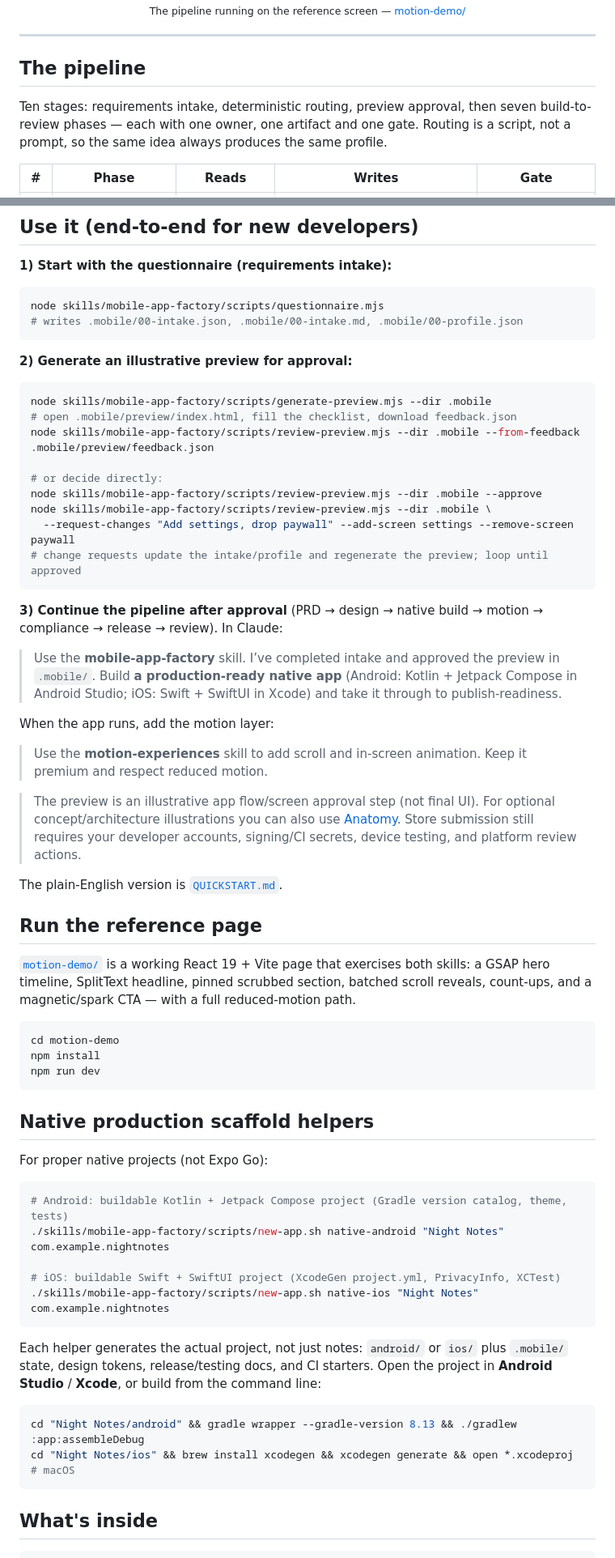
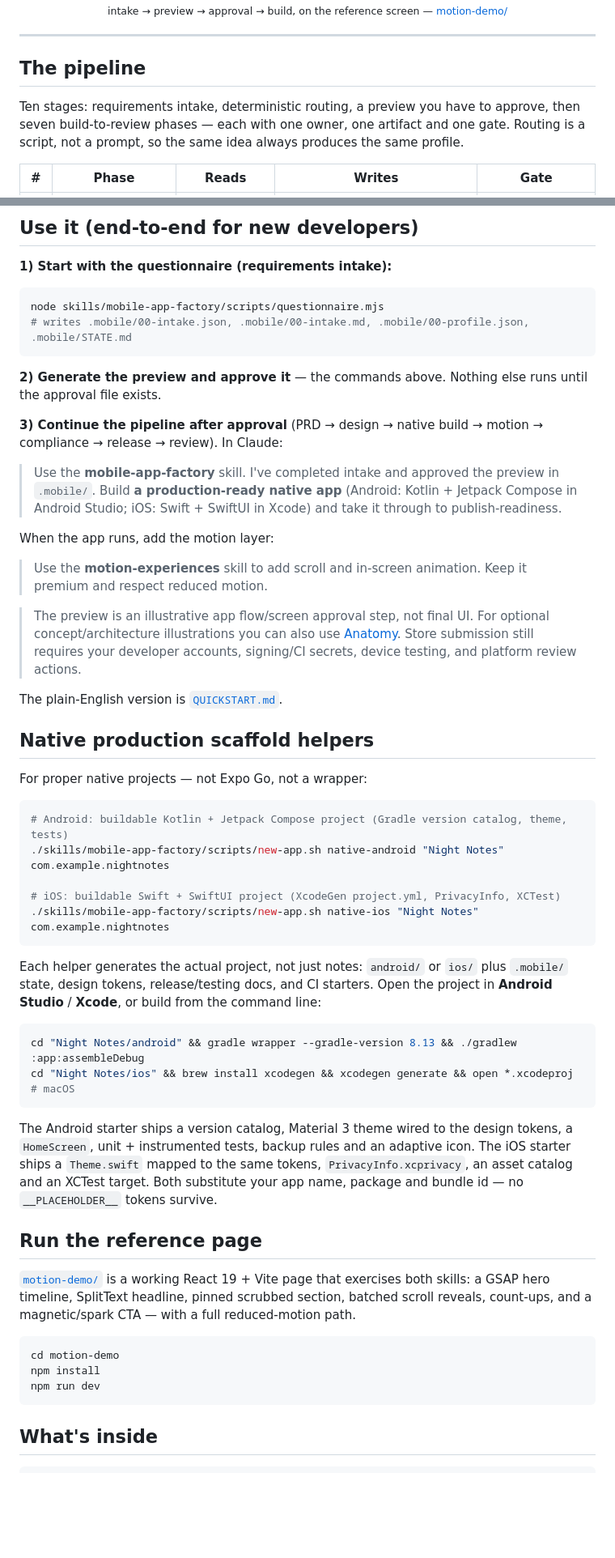
Before and after one commit to mridungeorge/mobile-app-kit, a Markdown page: README.md, 2 parts joined by grey strips. Shown at 81% size. GitHub-like rendering; blank space fills up the shorter version.

````diff
--- a/README.md
+++ b/README.md
@@ -28,12 +30,12 @@ Both are global: they work in any project directory, and they share one design l
   <br>
-  <sub>The pipeline running on the reference screen — <a href="motion-demo">motion-demo/</a></sub>
+  <sub>intake → preview → approval → build, on the reference screen — <a href="motion-demo">motion-demo/</a></sub>
 </div>
 
 ---
 
 ## The pipeline
 
-Ten stages: requirements intake, deterministic routing, preview approval, then seven build-to-review phases — each with one owner, one artifact and one gate. Routing is a script, not a prompt, so the same idea always produces the same profile.
+Ten stages: requirements intake, deterministic routing, a preview you have to approve, then seven build-to-review phases — each with one owner, one artifact and one gate. Routing is a script, not a prompt, so the same idea always produces the same profile.
 
 | # | Phase | Reads | Writes | Gate |
 |---|---|---|---|---|
@@ -88,31 +134,41 @@ The installer copies both skills into `~/.claude/skills/` and runs the self-audi
 **1) Start with the questionnaire (requirements intake):**
 ```bash
 node skills/mobile-app-factory/scripts/questionnaire.mjs
-# writes .mobile/00-intake.json, .mobile/00-intake.md, .mobile/00-profile.json
+# writes .mobile/00-intake.json, .mobile/00-intake.md, .mobile/00-profile.json, .mobile/STATE.md
 ```
 
-**2) Generate an illustrative preview for approval:**
-```bash
-node skills/mobile-app-factory/scripts/generate-preview.mjs --dir .mobile
-# open .mobile/preview/index.html, fill the checklist, download feedback.json
-node skills/mobile-app-factory/scripts/review-preview.mjs --dir .mobile --from-feedback .mobile/preview/feedback.json
-
-# or decide directly:
-node skills/mobile-app-factory/scripts/review-preview.mjs --dir .mobile --approve
-node skills/mobile-app-factory/scripts/review-preview.mjs --dir .mobile \
-  --request-changes "Add settings, drop paywall" --add-screen settings --remove-screen paywall
-# change requests update the intake/profile and regenerate the preview; loop until approved
-```
+**2) Generate the preview and approve it** — the commands above. Nothing else runs until the approval file exists.
 
 **3) Continue the pipeline after approval** (PRD → design → native build → motion → compliance → release → review). In Claude:
-> Use the **mobile-app-factory** skill. I’ve completed intake and approved the preview in `.mobile/`. Build **a production-ready native app** (Android: Kotlin + Jetpack Compose in Android Studio; iOS: Swift + SwiftUI in Xcode) and take it through to publish-readiness.
+> Use the **mobile-app-factory** skill. I've completed intake and approved the preview in `.mobile/`. Build **a production-ready native app** (Android: Kotlin + Jetpack Compose in Android Studio; iOS: Swift + SwiftUI in Xcode) and take it through to publish-readiness.
 
 When the app runs, add the motion layer:
 > Use the **motion-experiences** skill to add scroll and in-screen animation. Keep it premium and respect reduced motion.
 
-> The preview is an illustrative app flow/screen approval step (not final UI). For optional concept/architecture illustrations you can also use [Anatomy](https://github.com/wheresryan22/anatomy). Store submission still requires your developer accounts, signing/CI secrets, device testing, and platform review actions.
+> The preview is an illustrative app flow/screen approval step, not final UI. For optional concept/architecture illustrations you can also use [Anatomy](https://github.com/wheresryan22/anatomy). Store submission still requires your developer accounts, signing/CI secrets, device testing, and platform review actions.
 
 The plain-English version is [`QUICKSTART.md`](skills/mobile-app-factory/QUICKSTART.md).
+
+## Native production scaffold helpers
+
+For proper native projects — not Expo Go, not a wrapper:
+
+```bash
+# Android: buildable Kotlin + Jetpack Compose project (Gradle version catalog, theme, tests)
+./skills/mobile-app-factory/scripts/new-app.sh native-android "Night Notes" com.example.nightnotes
+
+# iOS: buildable Swift + SwiftUI project (XcodeGen project.yml, PrivacyInfo, XCTest)
+./skills/mobile-app-factory/scripts/new-app.sh native-ios "Night Notes" com.example.nightnotes
+```
+
+Each helper generates the actual project, not just notes: `android/` or `ios/` plus `.mobile/` state, design tokens, release/testing docs, and CI starters. Open the project in **Android Studio** / **Xcode**, or build from the command line:
+
+```bash
+cd "Night Notes/android" && gradle wrapper --gradle-version 8.13 && ./gradlew :app:assembleDebug
+cd "Night Notes/ios" && brew install xcodegen && xcodegen generate && open *.xcodeproj   # macOS
+```
+
+The Android starter ships a version catalog, Material 3 theme wired to the design tokens, a `HomeScreen`, unit + instrumented tests, backup rules and an adaptive icon. The iOS starter ships a `Theme.swift` mapped to the same tokens, `PrivacyInfo.xcprivacy`, an asset catalog and an XCTest target. Both substitute your app name, package and bundle id — no `__PLACEHOLDER__` tokens survive.
 
 ## Run the reference page
 
@@ -122,27 +178,6 @@ The plain-English version is [`QUICKSTART.md`](skills/mobile-app-factory/QUICKST
 cd motion-demo
 npm install
 npm run dev
-```
-
-## Native production scaffold helpers
-
-For proper native projects (not Expo Go):
-
-```bash
-# Android: buildable Kotlin + Jetpack Compose project (Gradle version catalog, theme, tests)
-./skills/mobile-app-factory/scripts/new-app.sh native-android "Night Notes" com.example.nightnotes
-
-# iOS: buildable Swift + SwiftUI project (XcodeGen project.yml, PrivacyInfo, XCTest)
-./skills/mobile-app-factory/scripts/new-app.sh native-ios "Night Notes" com.example.nightnotes
-```
-
-Each helper generates the actual project, not just notes: `android/` or `ios/` plus `.mobile/`
-state, design tokens, release/testing docs, and CI starters. Open the project in **Android
-Studio** / **Xcode**, or build from the command line:
-
-```bash
-cd "Night Notes/android" && gradle wrapper --gradle-version 8.13 && ./gradlew :app:assembleDebug
-cd "Night Notes/ios" && brew install xcodegen && xcodegen generate && open *.xcodeproj   # macOS
 ```
 
 ## What's inside
````
Also changed, not shown: other parts of README.md (+81 -26 lines), promo/README.md (+43 -10 lines), docs/banner.png, docs/poster.png, docs/preview.png (added), 7 other files.
